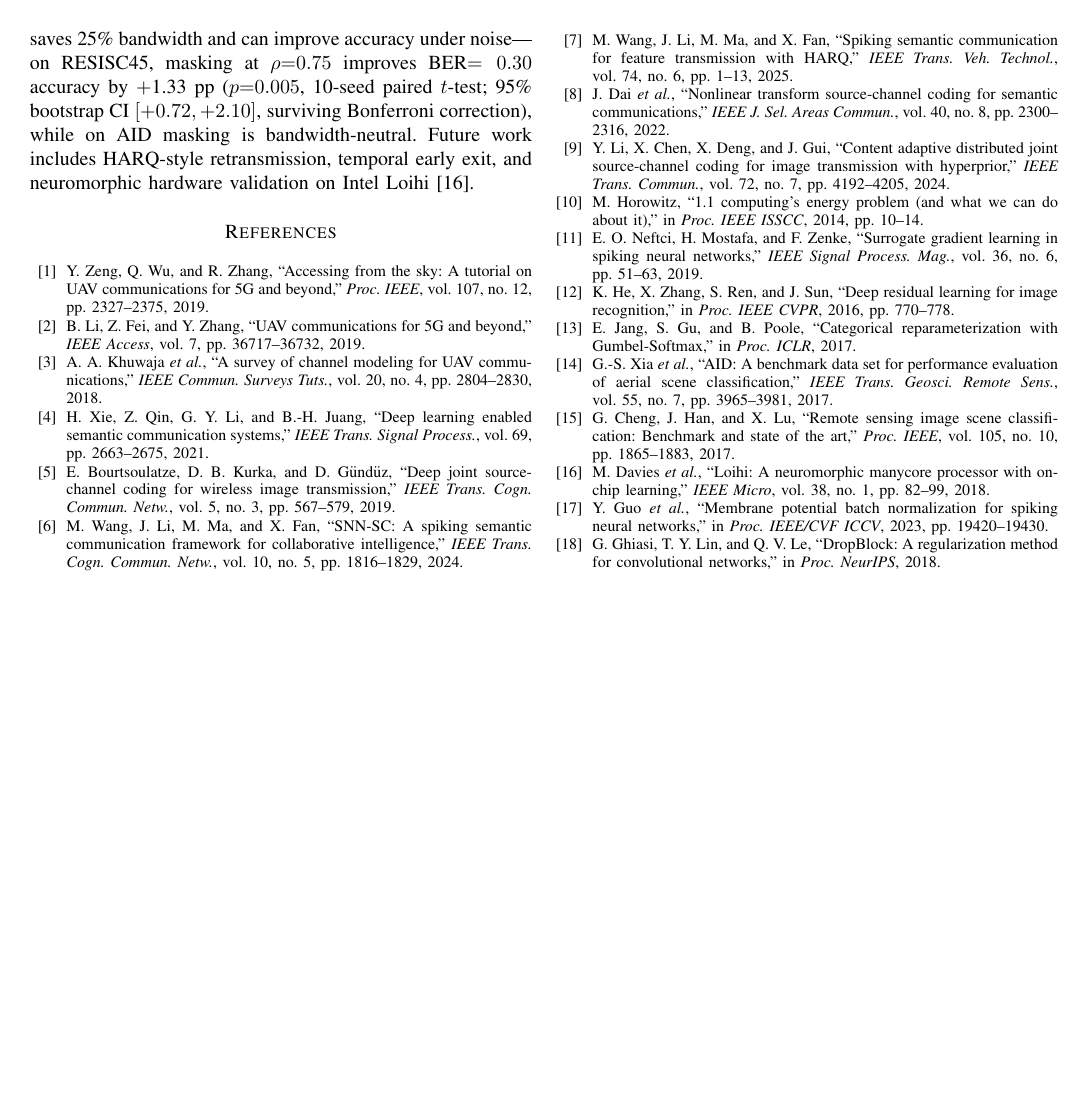
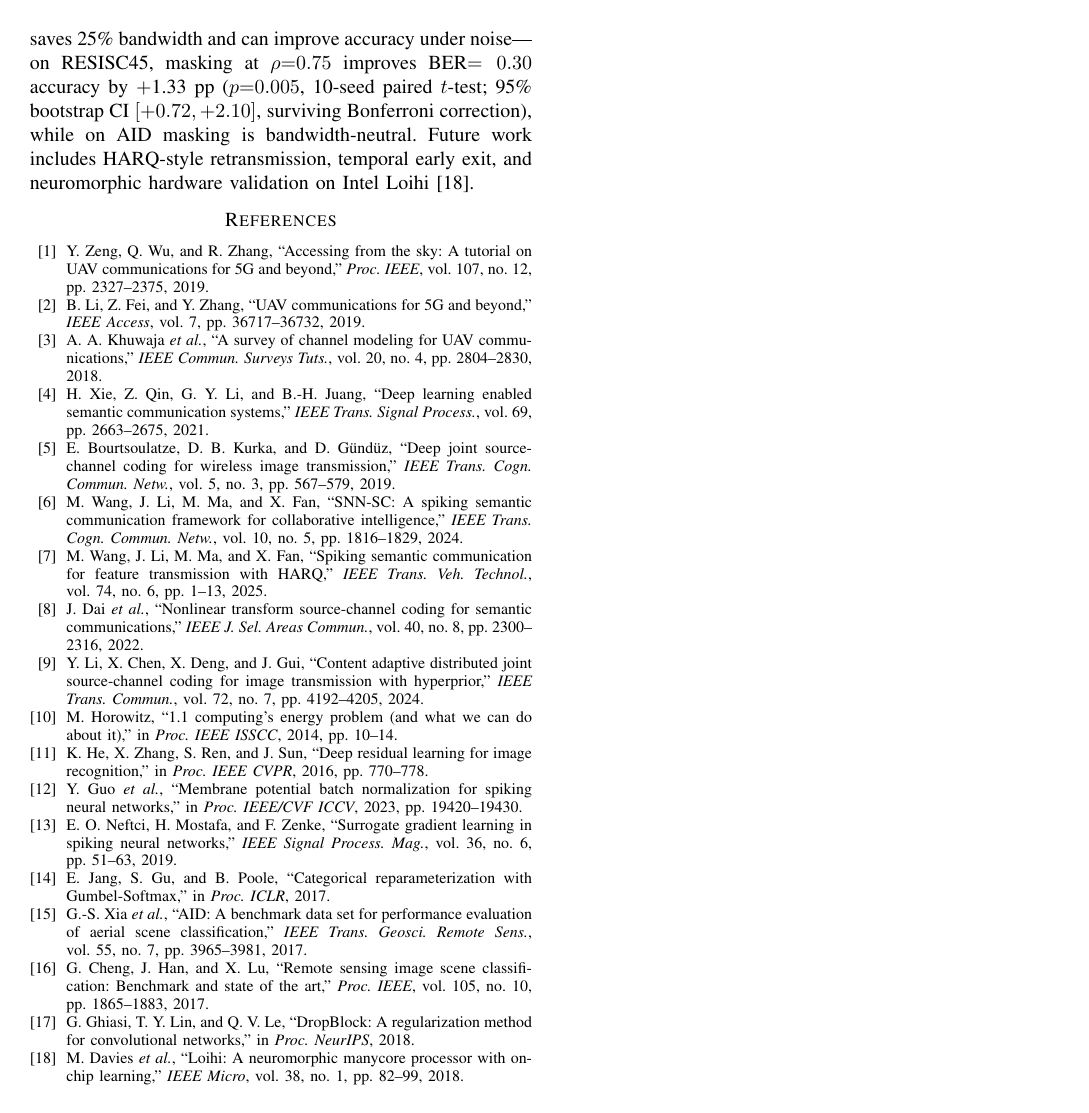
Before and after one commit to JPL11/SpikeAdapt-SC, a LaTeX paper (paper/main_6page_revised.tex): page 6 of 6. Compiled offline with pdfLaTeX.

Commit message:
fix: reorder bibliography to match citation order + remove flushend
Bibliography entries 11-18 reordered to match first-citation order:
  [11] he2016deep, [12] guo2023mpbn, [13] neftci2019surrogate,
  [14] jang2017categorical, [15] xia2017aid, [16] cheng2017resisc,
  [17] ghiasi2018dropblock, [18] davies2018loihi

Previously entries were out of order causing numbering jumps
(e.g. [4],[6] appearing then [17],[5],[18] at bottom of page).

Removed \flushend package which was displacing references below
the two-column area on the last page.

```diff
--- a/paper/main_6page_revised.tex
+++ b/paper/main_6page_revised.tex
@@ -14,7 +14,7 @@
 \usepackage{url}
 \usepackage{subcaption}
 \usepackage{enumitem}
-\usepackage{flushend}
+% \\usepackage{flushend}  % removed: causes reference displacement on last page
 \setlist{noitemsep, topsep=2pt, leftmargin=*}
 \setlength{\textfloatsep}{6pt plus 2pt minus 2pt}
 \setlength{\floatsep}{6pt plus 2pt minus 2pt}
@@ -436,11 +436,14 @@ Y.~Li, X.~Chen, X.~Deng, and J.~Gui, ``Content adaptive distributed joint source
 \bibitem{horowitz2014energy}
 M.~Horowitz, ``1.1 computing's energy problem (and what we can do about it),'' in \emph{Proc. IEEE ISSCC}, 2014, pp.~10--14.
 
+\bibitem{he2016deep}
+K.~He, X.~Zhang, S.~Ren, and J.~Sun, ``Deep residual learning for image recognition,'' in \emph{Proc. IEEE CVPR}, 2016, pp.~770--778.
+
+\bibitem{guo2023mpbn}
+Y.~Guo \emph{et al.}, ``Membrane potential batch normalization for spiking neural networks,'' in \emph{Proc. IEEE/CVF ICCV}, 2023, pp.~19420--19430.
+
 \bibitem{neftci2019surrogate}
 E.~O.~Neftci, H.~Mostafa, and F.~Zenke, ``Surrogate gradient learning in spiking neural networks,'' \emph{IEEE Signal Process. Mag.}, vol.~36, no.~6, pp.~51--63, 2019.
-
-\bibitem{he2016deep}
-K.~He, X.~Zhang, S.~Ren, and J.~Sun, ``Deep residual learning for image recognition,'' in \emph{Proc. IEEE CVPR}, 2016, pp.~770--778.
 
 \bibitem{jang2017categorical}
 E.~Jang, S.~Gu, and B.~Poole, ``Categorical reparameterization with Gumbel-Softmax,'' in \emph{Proc. ICLR}, 2017.
```
Also changed, not shown: paper/main_6page_revised.tex (9 more changed lines).
